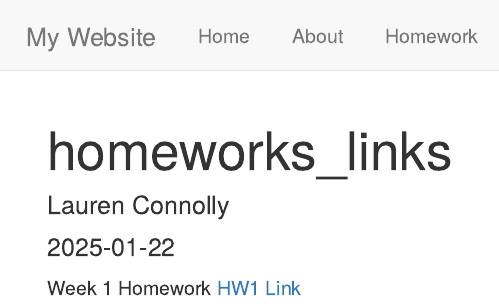
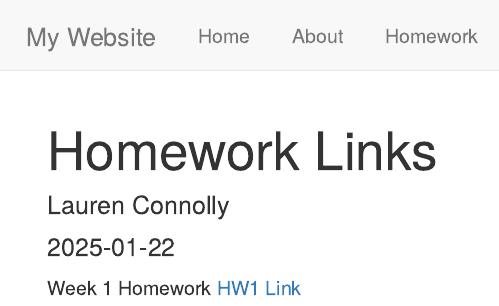
Before and after one commit to laurenconnolly/PracticeRepo, an R Markdown document (homeworks_links.Rmd): the page in a window 1100 px wide, from its top. Rendered offline with R 4.5, knitr and Pandoc, with nearby package versions.

Commit message:
update html title

```diff
--- a/homeworks_links.Rmd
+++ b/homeworks_links.Rmd
@@ -1,5 +1,5 @@
 ---
-title: "homeworks_links"
+title: "Homework Links"
 author: "Lauren Connolly"
 date: "2025-01-22"
 output: html_document
```
